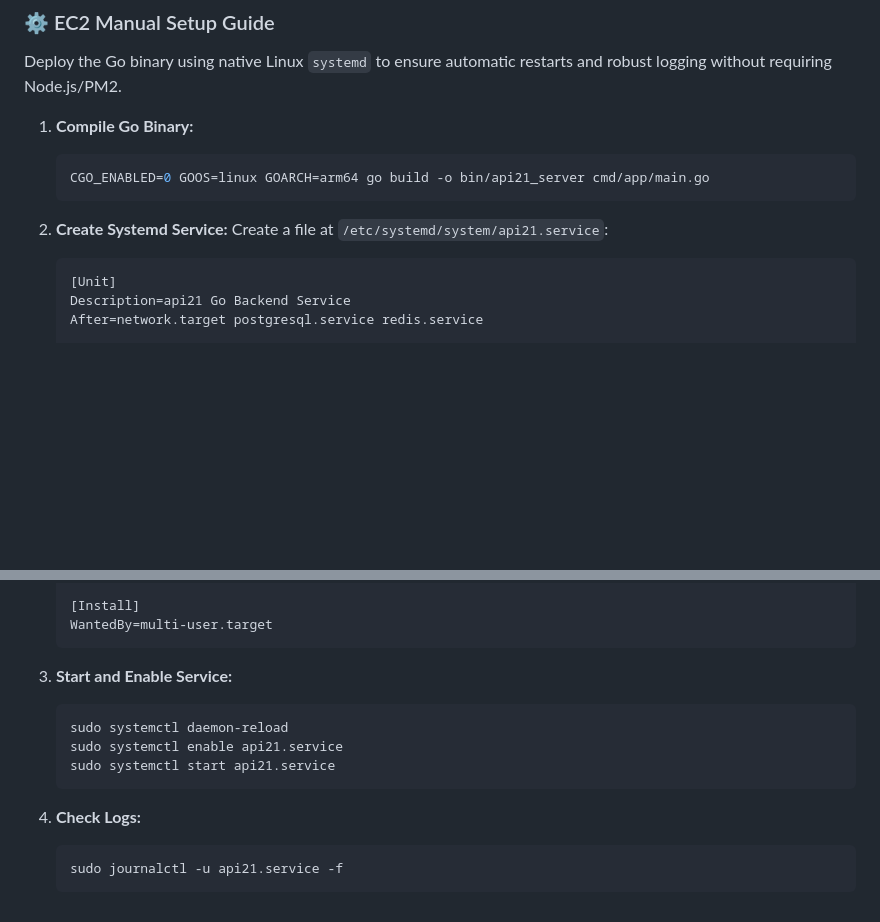
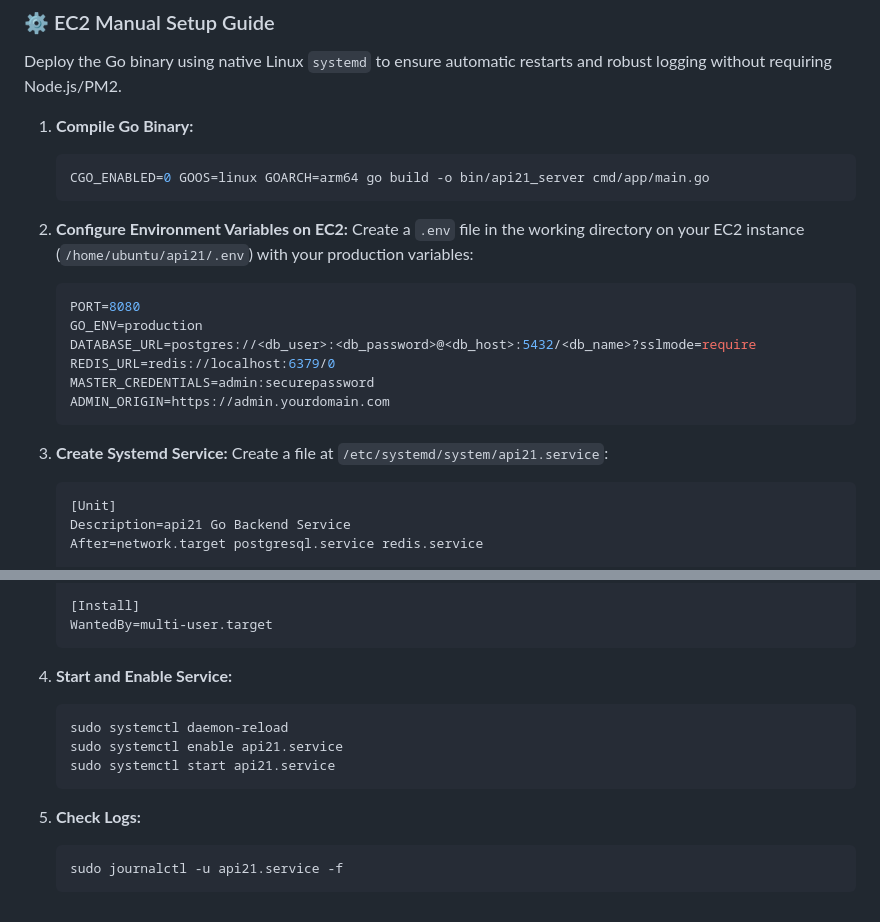
Before and after one commit to Abhay2133/api21, a Markdown page: README.md, 2 parts joined by grey strips. GitHub-like rendering; blank space fills up the shorter version.

Commit message:
docs: add EC2 .env file setup instructions to README

````diff
--- a/README.md
+++ b/README.md
@@ -107,7 +107,18 @@ Deploy the Go binary using native Linux `systemd` to ensure automatic restarts a
     CGO_ENABLED=0 GOOS=linux GOARCH=arm64 go build -o bin/api21_server cmd/app/main.go
     ```
 
-2.  **Create Systemd Service:**
+2.  **Configure Environment Variables on EC2:**
+    Create a `.env` file in the working directory on your EC2 instance (`/home/ubuntu/api21/.env`) with your production variables:
+    ```env
+    PORT=8080
+    GO_ENV=production
+    DATABASE_URL=postgres://<db_user>:<db_password>@<db_host>:5432/<db_name>?sslmode=require
+    REDIS_URL=redis://localhost:6379/0
+    MASTER_CREDENTIALS=admin:securepassword
+    ADMIN_ORIGIN=https://admin.yourdomain.com
+    ```
+
+3.  **Create Systemd Service:**
     Create a file at `/etc/systemd/system/api21.service`:
     ```ini
     [Unit]
@@ -131,14 +142,14 @@ Deploy the Go binary using native Linux `systemd` to ensure automatic restarts a
     WantedBy=multi-user.target
     ```
 
-3.  **Start and Enable Service:**
+4.  **Start and Enable Service:**
     ```bash
     sudo systemctl daemon-reload
     sudo systemctl enable api21.service
     sudo systemctl start api21.service
     ```
 
-4.  **Check Logs:**
+5.  **Check Logs:**
     ```bash
     sudo journalctl -u api21.service -f
     ```
````
